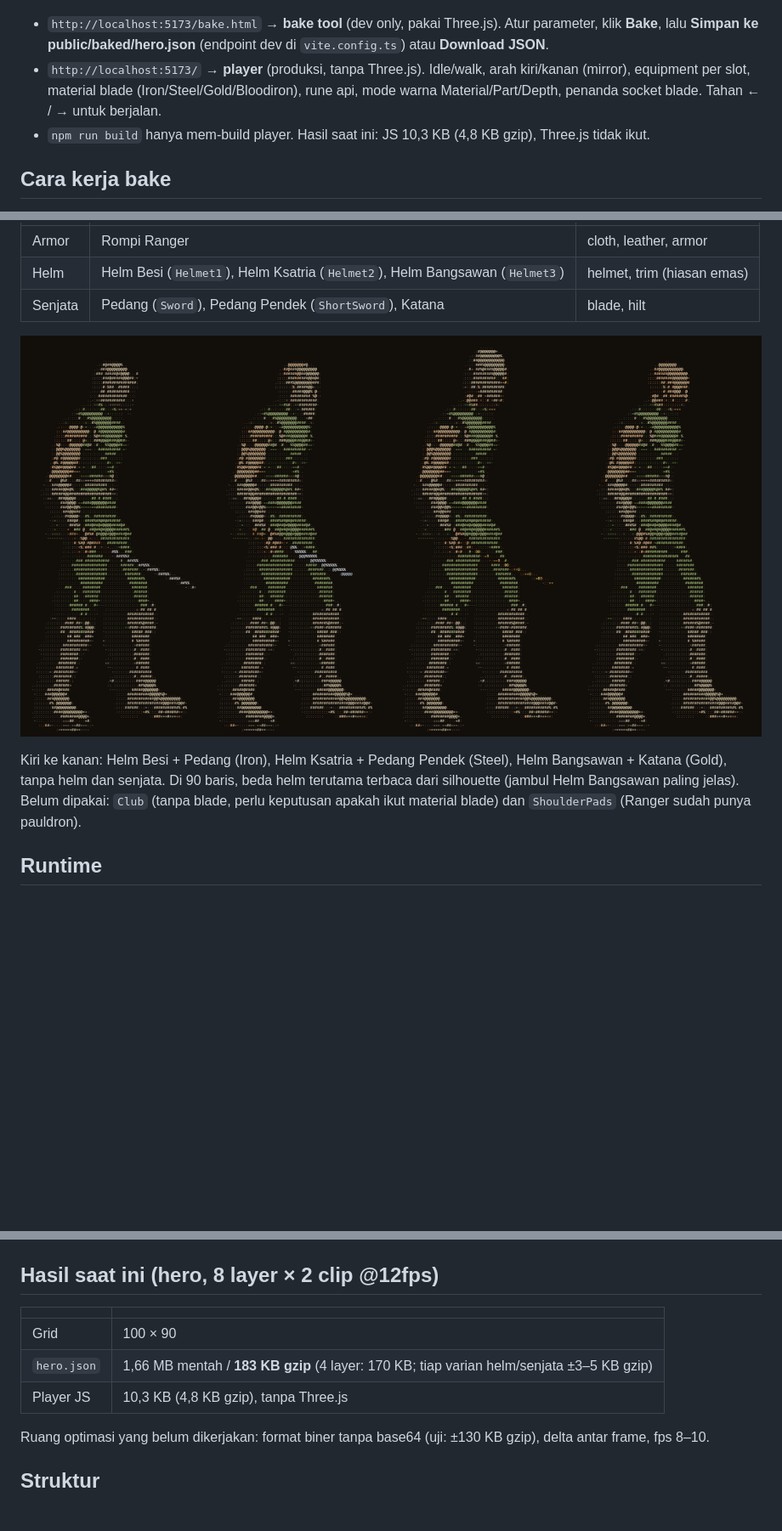
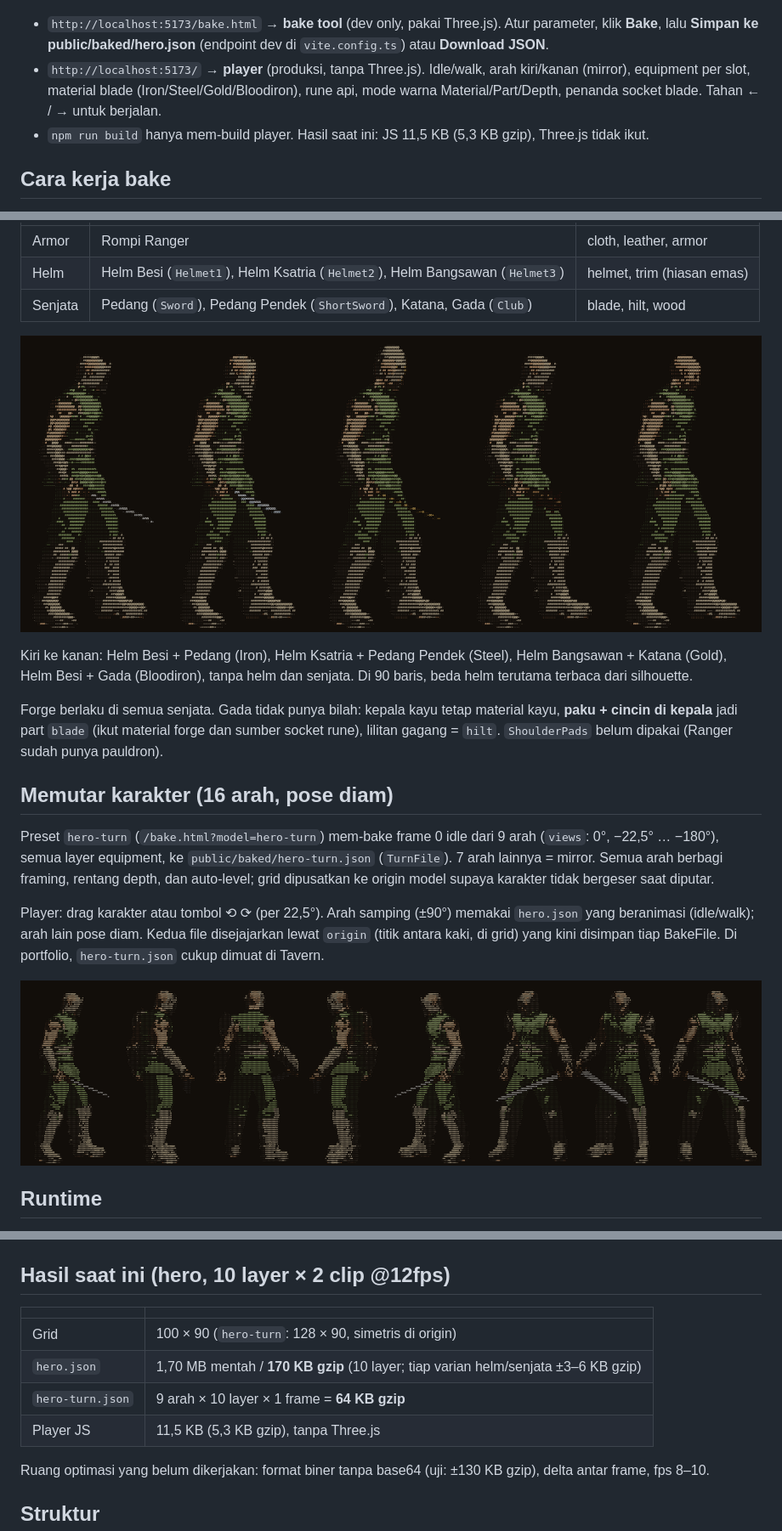
Before and after one commit to kirlyr/ascii-bake-lab, a Markdown page: README.md, 3 parts joined by grey strips. Shown at 85% size. Drawn GitHub-style; pictures changed too: docs/media/equipment.png, docs/media/turn.png (added); blank space fills up the shorter version.

```diff
--- a/README.md
+++ b/README.md
@@ -18,7 +18,7 @@ npm run dev
 - `http://localhost:5173/` → **player** (produksi, tanpa Three.js). Idle/walk, arah kiri/kanan (mirror), equipment per slot,
   material blade (Iron/Steel/Gold/Bloodiron), rune api, mode warna Material/Part/Depth, penanda socket blade.
   Tahan ← / → untuk berjalan.
-- `npm run build` hanya mem-build player. Hasil saat ini: JS 10,3 KB (4,8 KB gzip), Three.js tidak ikut.
+- `npm run build` hanya mem-build player. Hasil saat ini: JS 11,5 KB (5,3 KB gzip), Three.js tidak ikut.
 
 ## Cara kerja bake
 
@@ -62,14 +62,28 @@ dalam satu run, jadi framing kamera dan rentang depth sama untuk semua varian.
 |---|---|---|
 | Armor | Rompi Ranger | cloth, leather, armor |
 | Helm | Helm Besi (`Helmet1`), Helm Ksatria (`Helmet2`), Helm Bangsawan (`Helmet3`) | helmet, trim (hiasan emas) |
-| Senjata | Pedang (`Sword`), Pedang Pendek (`ShortSword`), Katana | blade, hilt |
+| Senjata | Pedang (`Sword`), Pedang Pendek (`ShortSword`), Katana, Gada (`Club`) | blade, hilt, wood |
 
 ![varian equipment](docs/media/equipment.png)
 
 Kiri ke kanan: Helm Besi + Pedang (Iron), Helm Ksatria + Pedang Pendek (Steel), Helm Bangsawan + Katana (Gold),
-tanpa helm dan senjata. Di 90 baris, beda helm terutama terbaca dari silhouette (jambul Helm Bangsawan paling jelas).
-Belum dipakai: `Club` (tanpa blade, perlu keputusan apakah ikut material blade) dan `ShoulderPads` (Ranger sudah
-punya pauldron).
+Helm Besi + Gada (Bloodiron), tanpa helm dan senjata. Di 90 baris, beda helm terutama terbaca dari silhouette.
+
+Forge berlaku di semua senjata. Gada tidak punya bilah: kepala kayu tetap material kayu, **paku + cincin di kepala**
+jadi part `blade` (ikut material forge dan sumber socket rune), lilitan gagang = `hilt`. `ShoulderPads` belum dipakai
+(Ranger sudah punya pauldron).
+
+## Memutar karakter (16 arah, pose diam)
+
+Preset `hero-turn` (`/bake.html?model=hero-turn`) mem-bake frame 0 idle dari 9 arah (`views`: 0°, −22,5° … −180°),
+semua layer equipment, ke `public/baked/hero-turn.json` (`TurnFile`). 7 arah lainnya = mirror. Semua arah berbagi
+framing, rentang depth, dan auto-level; grid dipusatkan ke origin model supaya karakter tidak bergeser saat diputar.
+
+Player: drag karakter atau tombol ⟲ ⟳ (per 22,5°). Arah samping (±90°) memakai `hero.json` yang beranimasi
+(idle/walk); arah lain pose diam. Kedua file disejajarkan lewat `origin` (titik antara kaki, di grid) yang kini
+disimpan tiap BakeFile. Di portfolio, `hero-turn.json` cukup dimuat di Tavern.
+
+![16 arah, ditampilkan 8](docs/media/turn.png)
 
 ## Runtime
 
@@ -110,13 +124,14 @@ Perbaikan karakter (PR #5):
 
 ![sebelum dan sesudah](docs/media/hero-before-after.png)
 
-## Hasil saat ini (hero, 8 layer × 2 clip @12fps)
+## Hasil saat ini (hero, 10 layer × 2 clip @12fps)
 
 | | |
 |---|---|
-| Grid | 100 × 90 |
-| `hero.json` | 1,66 MB mentah / **183 KB gzip** (4 layer: 170 KB; tiap varian helm/senjata ±3–5 KB gzip) |
-| Player JS | 10,3 KB (4,8 KB gzip), tanpa Three.js |
+| Grid | 100 × 90 (`hero-turn`: 128 × 90, simetris di origin) |
+| `hero.json` | 1,70 MB mentah / **170 KB gzip** (10 layer; tiap varian helm/senjata ±3–6 KB gzip) |
+| `hero-turn.json` | 9 arah × 10 layer × 1 frame = **64 KB gzip** |
+| Player JS | 11,5 KB (5,3 KB gzip), tanpa Three.js |
 
 Ruang optimasi yang belum dikerjakan: format biner tanpa base64 (uji: ±130 KB gzip), delta antar frame, fps 8–10.
 
```
Also changed, not shown: CLAUDE.md (+4 -2 lines), 9 other files.
